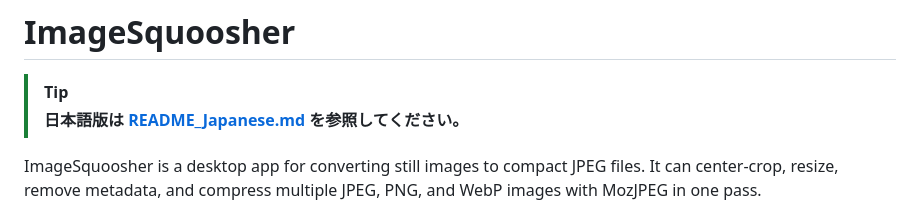
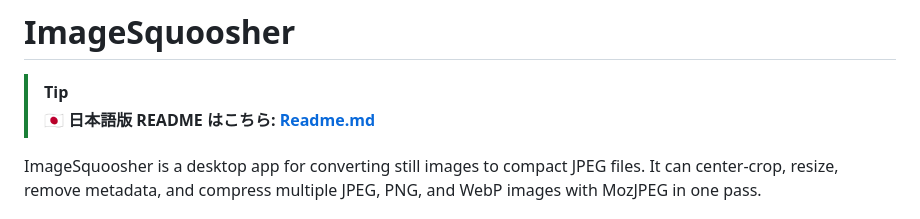
Before and after one commit to tsukumijima/ImageSquoosher, a Markdown page: Readme_English.md, the part around the change. Drawn GitHub-style.

```diff
--- a/README.md
+++ b/Readme_English.md
@@ -1,7 +1,7 @@
 # ImageSquoosher
 
 > [!TIP]
-> **日本語版は [README_Japanese.md](README_Japanese.md) を参照してください。**
+> **🇯🇵 日本語版 README はこちら: [Readme.md](Readme.md)**
 
 ImageSquoosher is a desktop app for converting still images to compact JPEG files. It can center-crop, resize, remove metadata, and compress multiple JPEG, PNG, and WebP images with MozJPEG in one pass.
 
```
Also changed, not shown: Readme.md (renamed from README_Japanese.md, +1 -1 lines).
